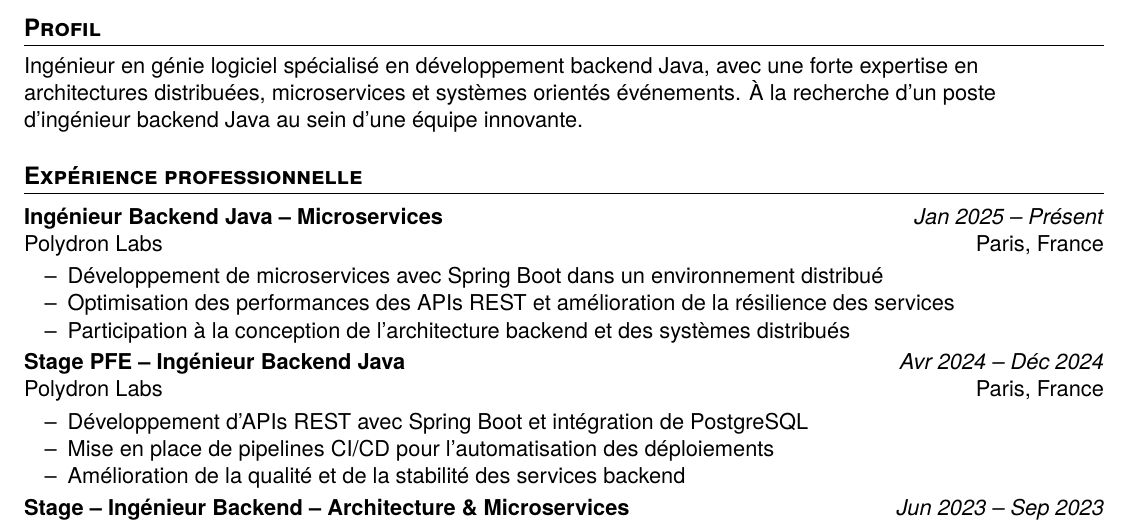
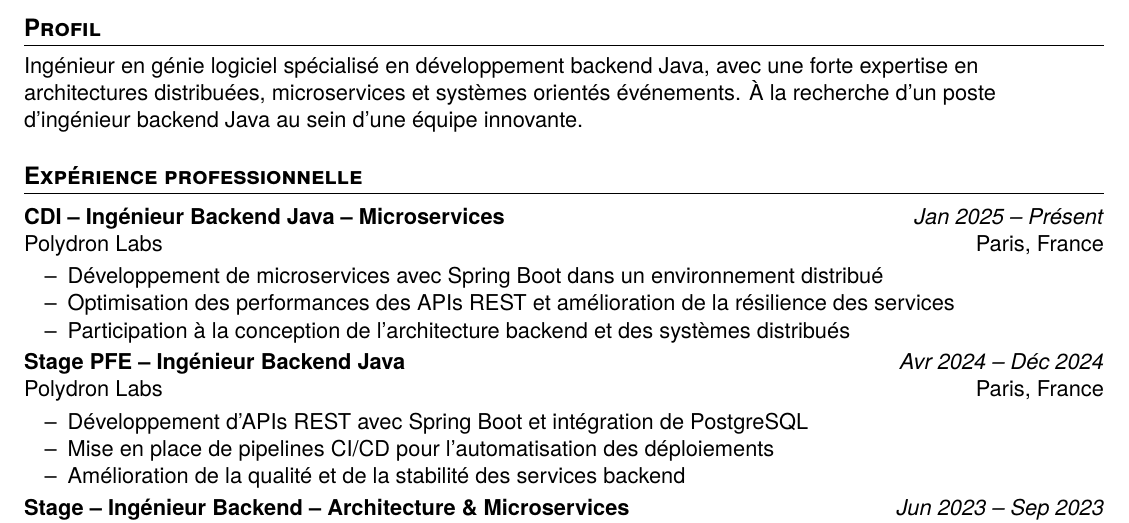
Before and after one commit to Khalilbenrm/latex_cv, a LaTeX CV (cv_khalil_ben_romdhane/junior_developer_template/main.tex): part of the page, cut so that both start at the same text. Compiled offline with XeLaTeX.

Commit message:
cv update

```diff
--- a/cv_khalil_ben_romdhane/junior_developer_template/main.tex
+++ b/cv_khalil_ben_romdhane/junior_developer_template/main.tex
@@ -33,7 +33,7 @@
 \section{Expérience professionnelle}
 
 \WorkExperience
-{Ingénieur Backend Java -- Microservices}
+{CDI -- Ingénieur Backend Java -- Microservices}
 {Polydron Labs}
 {Jan 2025 -- Présent}
 {Paris, France}
```
Also changed, not shown: cv_khalil_ben_romdhane/junior_developer_template/main.pdf.
